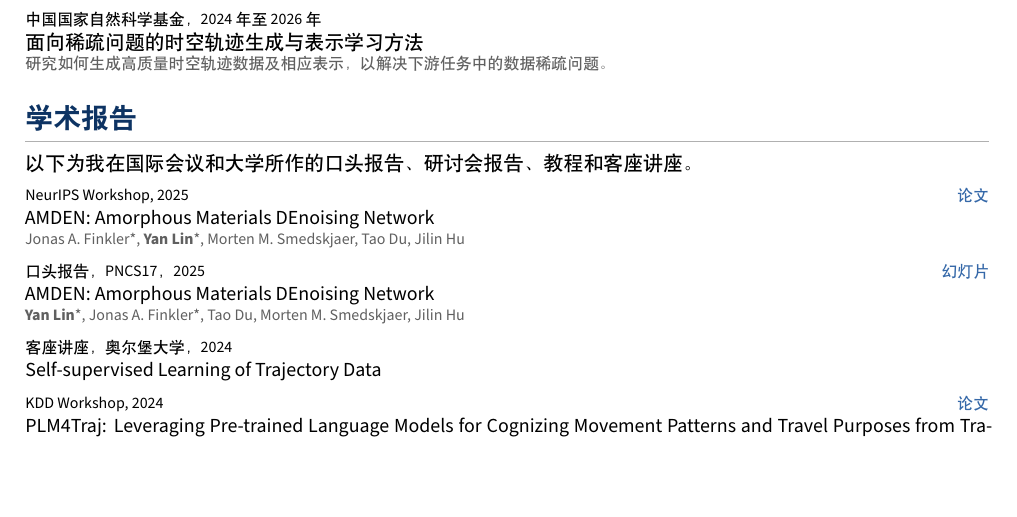
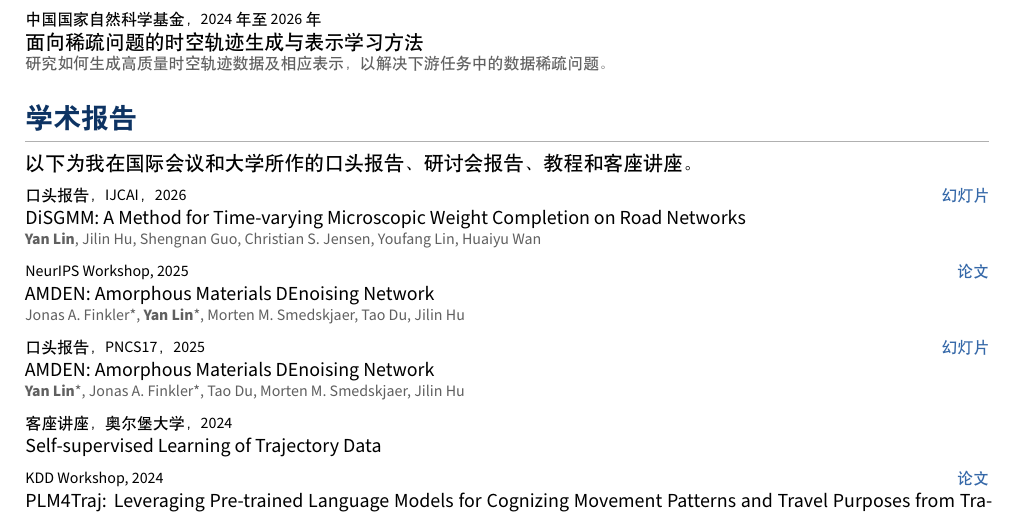
Before and after one commit to Logan-Lin/cv-cn, a LaTeX document (list.tex, which reads comp/presentations.tex): part of page 4 of 5, cut so that both start at the same text, the shorter picture padded with empty space. Compiled offline with XeLaTeX.

Commit message:
feat: add ijcai26 oral presentation of disgmm

```diff
--- a/comp/presentations.tex
+++ b/comp/presentations.tex
@@ -1,6 +1,10 @@
 \phantomsection\label{sec:presentations}
 \section*{学术报告}
 以下为我在国际会议和大学所作的口头报告、研讨会报告、教程和客座讲座。
+
+\pubentry{口头报告，IJCAI，2026}{\href{https://github.com/Logan-Lin/micro-weight-rn-slides/releases/tag/v2026.08-ijcai26}{幻灯片}}
+{DiSGMM: A Method for Time-varying Microscopic Weight Completion on Road Networks}
+{\me, Jilin Hu, Shengnan Guo, Christian S. Jensen, Youfang Lin, Huaiyu Wan}{}
 
 \pubentry{NeurIPS Workshop, 2025}{\href{https://openreview.net/forum?id=cEgjPFdLvl}{论文}}
 {AMDEN: Amorphous Materials DEnoising Network}
```
